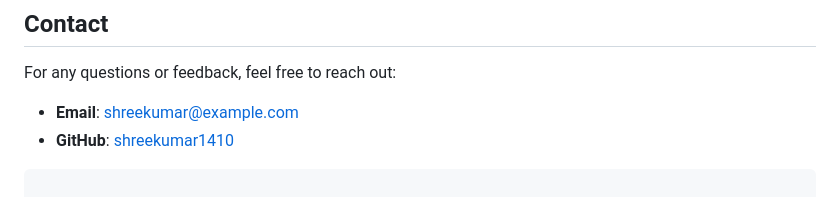
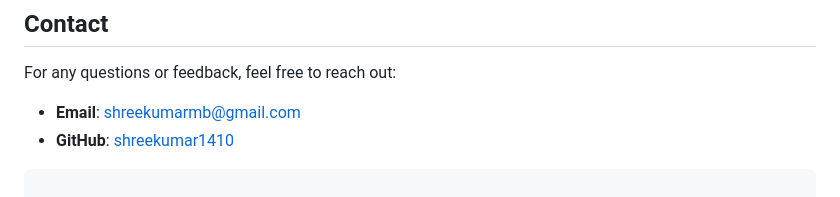
Before and after one commit to shreekumar1410/smart__irrigation, a Markdown page: README.md, the part around the change. GitHub-like rendering.

````diff
--- a/README.md
+++ b/README.md
@@ -140,7 +140,7 @@ This project is licensed under the MIT License - see the [LICENSE](LICENSE) file
 
 For any questions or feedback, feel free to reach out:
 
-- **Email**: shreekumar@example.com
+- **Email**: shreekumarmb@gmail.com
 - **GitHub**: [shreekumar1410](https://github.com/shreekumar1410)
 ```
 
````
